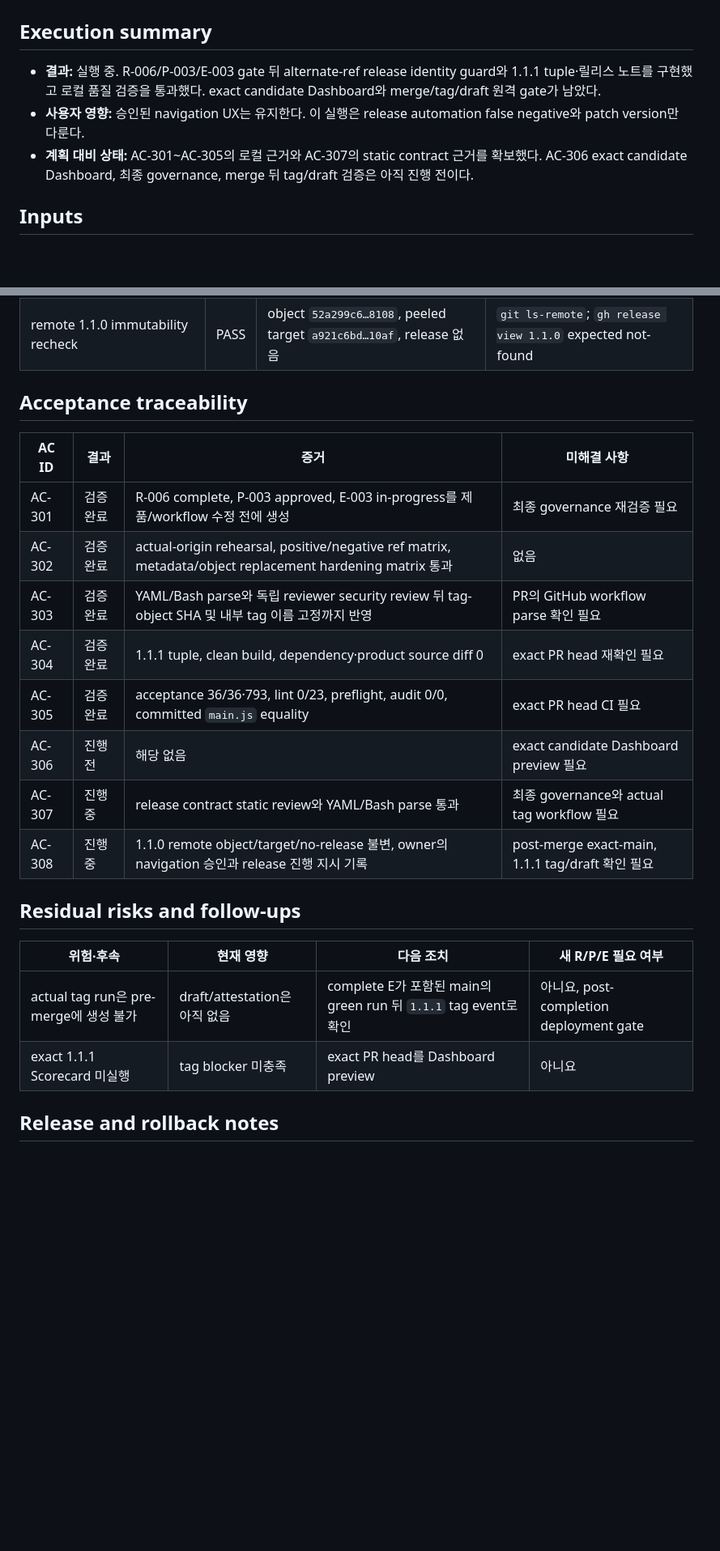
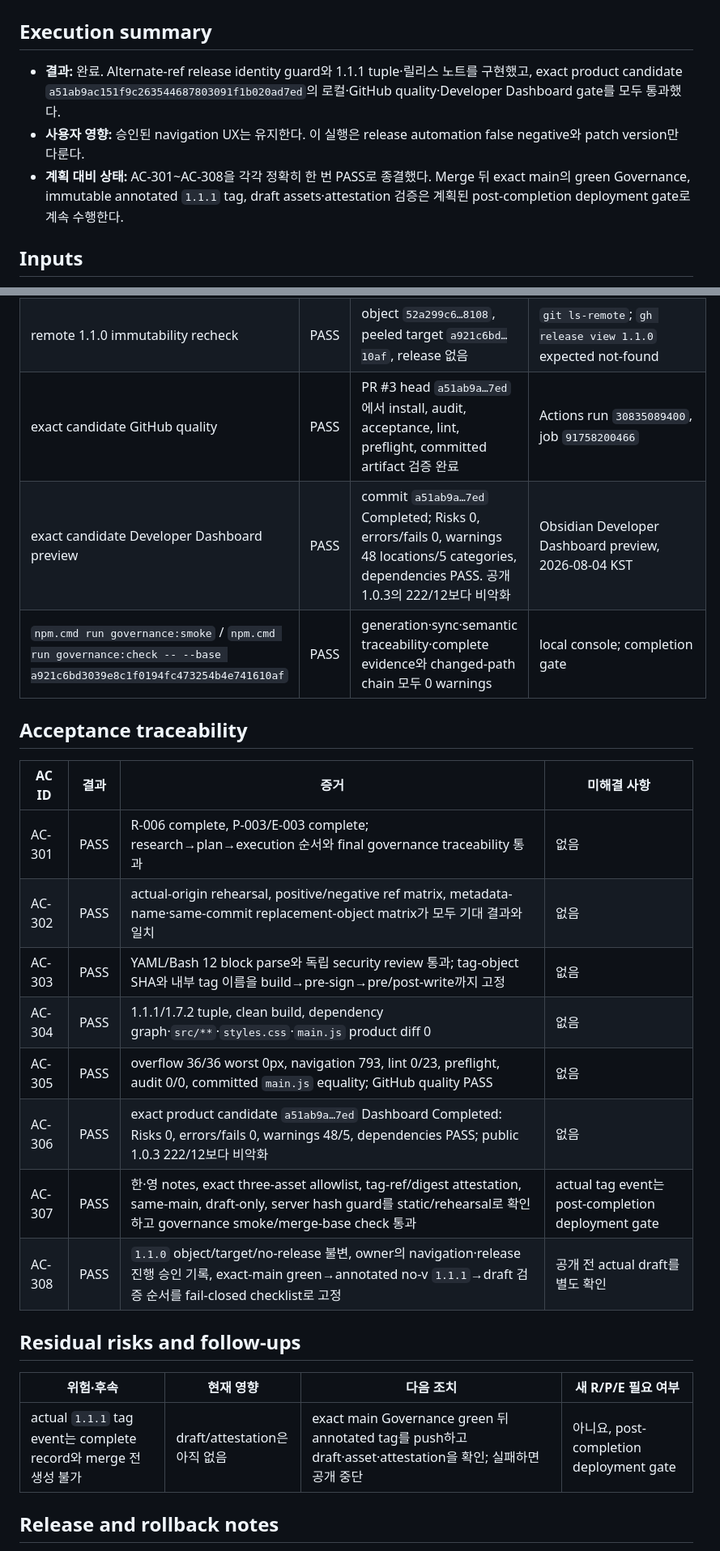
Before and after one commit to laguna821/achmage-slides-ultra, a Markdown page: docs/execution/E-003.md, 2 parts joined by grey strips. Shown at 81% size. Drawn GitHub-style; blank space fills up the shorter version.

Commit message:
docs: complete 1.1.1 release gates

```diff
--- a/docs/execution/E-003.md
+++ b/docs/execution/E-003.md
@@ -15,9 +15,9 @@ research:
 
 ## Execution summary
 
-- **결과:** 실행 중. R-006/P-003/E-003 gate 뒤 alternate-ref release identity guard와 1.1.1 tuple·릴리스 노트를 구현했고 로컬 품질 검증을 통과했다. exact candidate Dashboard와 merge/tag/draft 원격 gate가 남았다.
+- **결과:** 완료. Alternate-ref release identity guard와 1.1.1 tuple·릴리스 노트를 구현했고, exact product candidate `a51ab9ac151f9c263544687803091f1b020ad7ed`의 로컬·GitHub quality·Developer Dashboard gate를 모두 통과했다.
 - **사용자 영향:** 승인된 navigation UX는 유지한다. 이 실행은 release automation false negative와 patch version만 다룬다.
-- **계획 대비 상태:** AC-301~AC-305의 로컬 근거와 AC-307의 static contract 근거를 확보했다. AC-306 exact candidate Dashboard, 최종 governance, merge 뒤 tag/draft 검증은 아직 진행 전이다.
+- **계획 대비 상태:** AC-301~AC-308을 각각 정확히 한 번 PASS로 종결했다. Merge 뒤 exact main의 green Governance, immutable annotated `1.1.1` tag, draft assets·attestation 검증은 계획된 post-completion deployment gate로 계속 수행한다.
 
 ## Inputs
 
@@ -64,26 +64,28 @@ research:
 | `npm.cmd audit --omit=dev --audit-level=low` / `npm.cmd audit --audit-level=low` | PASS | production/full audit 모두 vulnerabilities 0 | local console |
 | product/source allowlist diff | PASS | `a921c6bd…10af` 대비 `src/**`, `styles.css`, `main.js` diff 0; navigation UX revert 없음 | `git diff --exit-code a921c6bd… -- src styles.css main.js` |
 | remote 1.1.0 immutability recheck | PASS | object `52a299c6…8108`, peeled target `a921c6bd…10af`, release 없음 | `git ls-remote`; `gh release view 1.1.0` expected not-found |
+| exact candidate GitHub quality | PASS | PR #3 head `a51ab9a…7ed`에서 install, audit, acceptance, lint, preflight, committed artifact 검증 완료 | Actions run `30835089400`, job `91758200466` |
+| exact candidate Developer Dashboard preview | PASS | commit `a51ab9a…7ed` Completed; Risks 0, errors/fails 0, warnings 48 locations/5 categories, dependencies PASS. 공개 1.0.3의 222/12보다 비악화 | Obsidian Developer Dashboard preview, 2026-08-04 KST |
+| `npm.cmd run governance:smoke` / `npm.cmd run governance:check -- --base a921c6bd3039e8c1f0194fc473254b4e741610af` | PASS | generation·sync·semantic traceability·complete evidence와 changed-path chain 모두 0 warnings | local console; completion gate |
 
 ## Acceptance traceability
 
 | AC ID | 결과 | 증거 | 미해결 사항 |
 |---|---|---|---|
-| AC-301 | 검증 완료 | R-006 complete, P-003 approved, E-003 in-progress를 제품/workflow 수정 전에 생성 | 최종 governance 재검증 필요 |
-| AC-302 | 검증 완료 | actual-origin rehearsal, positive/negative ref matrix, metadata/object replacement hardening matrix 통과 | 없음 |
-| AC-303 | 검증 완료 | YAML/Bash parse와 독립 reviewer security review 뒤 tag-object SHA 및 내부 tag 이름 고정까지 반영 | PR의 GitHub workflow parse 확인 필요 |
-| AC-304 | 검증 완료 | 1.1.1 tuple, clean build, dependency·product source diff 0 | exact PR head 재확인 필요 |
-| AC-305 | 검증 완료 | acceptance 36/36·793, lint 0/23, preflight, audit 0/0, committed `main.js` equality | exact PR head CI 필요 |
-| AC-306 | 진행 전 | 해당 없음 | exact candidate Dashboard preview 필요 |
-| AC-307 | 진행 중 | release contract static review와 YAML/Bash parse 통과 | 최종 governance와 actual tag workflow 필요 |
-| AC-308 | 진행 중 | 1.1.0 remote object/target/no-release 불변, owner의 navigation 승인과 release 진행 지시 기록 | post-merge exact-main, 1.1.1 tag/draft 확인 필요 |
+| AC-301 | PASS | R-006 complete, P-003/E-003 complete; research→plan→execution 순서와 final governance traceability 통과 | 없음 |
+| AC-302 | PASS | actual-origin rehearsal, positive/negative ref matrix, metadata-name·same-commit replacement-object matrix가 모두 기대 결과와 일치 | 없음 |
+| AC-303 | PASS | YAML/Bash 12 block parse와 독립 security review 통과; tag-object SHA와 내부 tag 이름을 build→pre-sign→pre/post-write까지 고정 | 없음 |
+| AC-304 | PASS | 1.1.1/1.7.2 tuple, clean build, dependency graph·`src/**`·`styles.css`·`main.js` product diff 0 | 없음 |
+| AC-305 | PASS | overflow 36/36 worst 0px, navigation 793, lint 0/23, preflight, audit 0/0, committed `main.js` equality; GitHub quality PASS | 없음 |
+| AC-306 | PASS | exact product candidate `a51ab9a…7ed` Dashboard Completed: Risks 0, errors/fails 0, warnings 48/5, dependencies PASS; public 1.0.3 222/12보다 비악화 | 없음 |
+| AC-307 | PASS | 한·영 notes, exact three-asset allowlist, tag-ref/digest attestation, same-main, draft-only, server hash guard를 static/rehearsal로 확인하고 governance smoke/merge-base check 통과 | actual tag event는 post-completion deployment gate |
+| AC-308 | PASS | `1.1.0` object/target/no-release 불변, owner의 navigation·release 진행 승인 기록, exact-main green→annotated no-v `1.1.1`→draft 검증 순서를 fail-closed checklist로 고정 | 공개 전 actual draft를 별도 확인 |
 
 ## Residual risks and follow-ups
 
 | 위험·후속 | 현재 영향 | 다음 조치 | 새 R/P/E 필요 여부 |
 |---|---|---|---|
-| actual tag run은 pre-merge에 생성 불가 | draft/attestation은 아직 없음 | complete E가 포함된 main의 green run 뒤 `1.1.1` tag event로 확인 | 아니요, post-completion deployment gate |
-| exact 1.1.1 Scorecard 미실행 | tag blocker 미충족 | exact PR head를 Dashboard preview | 아니요 |
+| actual `1.1.1` tag event는 complete record와 merge 전 생성 불가 | draft/attestation은 아직 없음 | exact main Governance green 뒤 annotated tag를 push하고 draft·asset·attestation을 확인; 실패하면 공개 중단 | 아니요, post-completion deployment gate |
 
 ## Release and rollback notes
 
```
Also changed, not shown: other parts of docs/execution/E-003.md (+3 -1 lines), docs/plans/P-003.md (+2 -1 lines).
